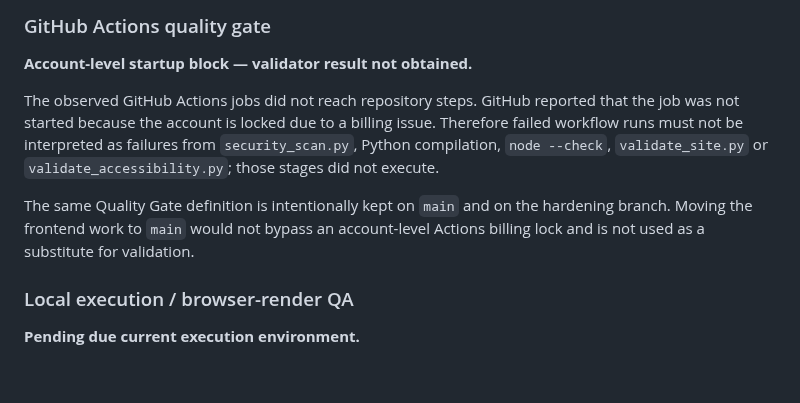
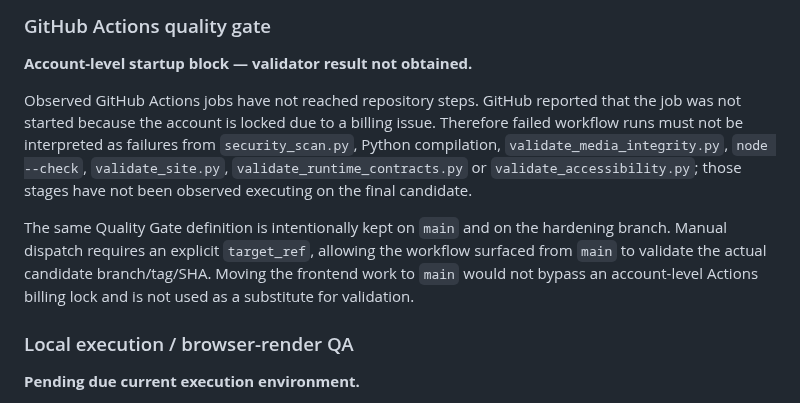
Before and after one commit to xKlezee/PixelWeb, a Markdown page: docs/IMPLEMENTATION-STATUS.md, the part around one of its changes. Drawn GitHub-style; blank space fills up the shorter version.

```diff
--- a/docs/IMPLEMENTATION-STATUS.md
+++ b/docs/IMPLEMENTATION-STATUS.md
@@ -101,9 +106,9 @@ This source review does **not** substitute for successful execution of the repos
 
 **Account-level startup block — validator result not obtained.**
 
-The observed GitHub Actions jobs did not reach repository steps. GitHub reported that the job was not started because the account is locked due to a billing issue. Therefore failed workflow runs must not be interpreted as failures from `security_scan.py`, Python compilation, `node --check`, `validate_site.py` or `validate_accessibility.py`; those stages did not execute.
+Observed GitHub Actions jobs have not reached repository steps. GitHub reported that the job was not started because the account is locked due to a billing issue. Therefore failed workflow runs must not be interpreted as failures from `security_scan.py`, Python compilation, `validate_media_integrity.py`, `node --check`, `validate_site.py`, `validate_runtime_contracts.py` or `validate_accessibility.py`; those stages have not been observed executing on the final candidate.
 
-The same Quality Gate definition is intentionally kept on `main` and on the hardening branch. Moving the frontend work to `main` would not bypass an account-level Actions billing lock and is not used as a substitute for validation.
+The same Quality Gate definition is intentionally kept on `main` and on the hardening branch. Manual dispatch requires an explicit `target_ref`, allowing the workflow surfaced from `main` to validate the actual candidate branch/tag/SHA. Moving the frontend work to `main` would not bypass an account-level Actions billing lock and is not used as a substitute for validation.
 
 ### Local execution / browser-render QA
 
```
Also changed, not shown: other parts of docs/IMPLEMENTATION-STATUS.md (+10 -5 lines).
